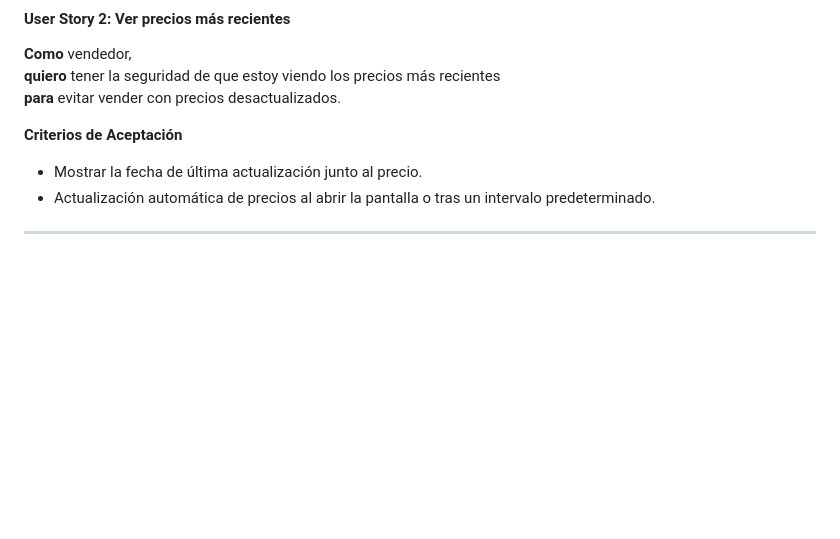
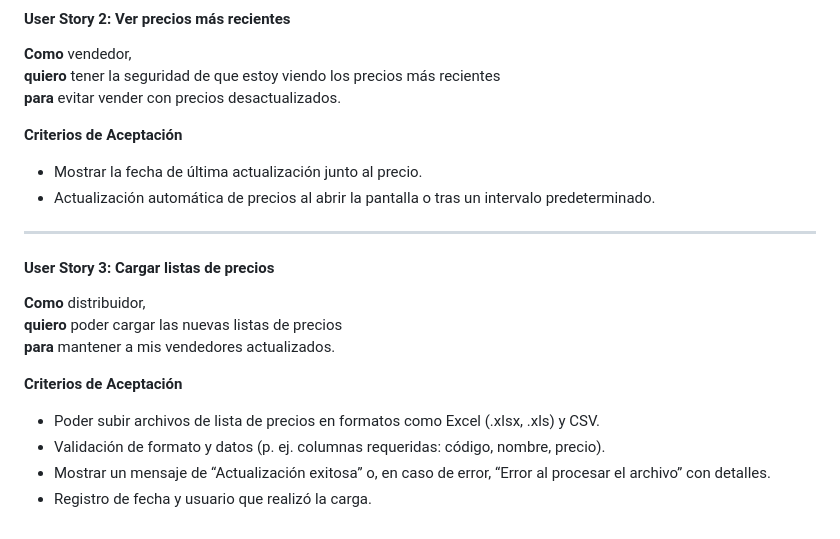
Before and after one commit to helter985/acs-2025-yellow, a Markdown page: README.md, the part around the change printed below. Rendered like a GitHub page; blank space fills up the shorter version.

Commit message:
add another User Story

```diff
--- a/README.md
+++ b/README.md
@@ -78,3 +79,16 @@ Functional testing and a basic external interface are in scope and need to be te
 - Actualización automática de precios al abrir la pantalla o tras un intervalo predeterminado.
 
 ---
+
+#### User Story 3: Cargar listas de precios
+
+**Como** distribuidor,
+**quiero** poder cargar las nuevas listas de precios
+**para** mantener a mis vendedores actualizados.
+
+**Criterios de Aceptación**
+
+- Poder subir archivos de lista de precios en formatos como Excel (.xlsx, .xls) y CSV.
+- Validación de formato y datos (p. ej. columnas requeridas: código, nombre, precio).
+- Mostrar un mensaje de “Actualización exitosa” o, en caso de error, “Error al procesar el archivo” con detalles.
+- Registro de fecha y usuario que realizó la carga.
```
Also changed, not shown: other parts of README.md (+1 -0 lines).
